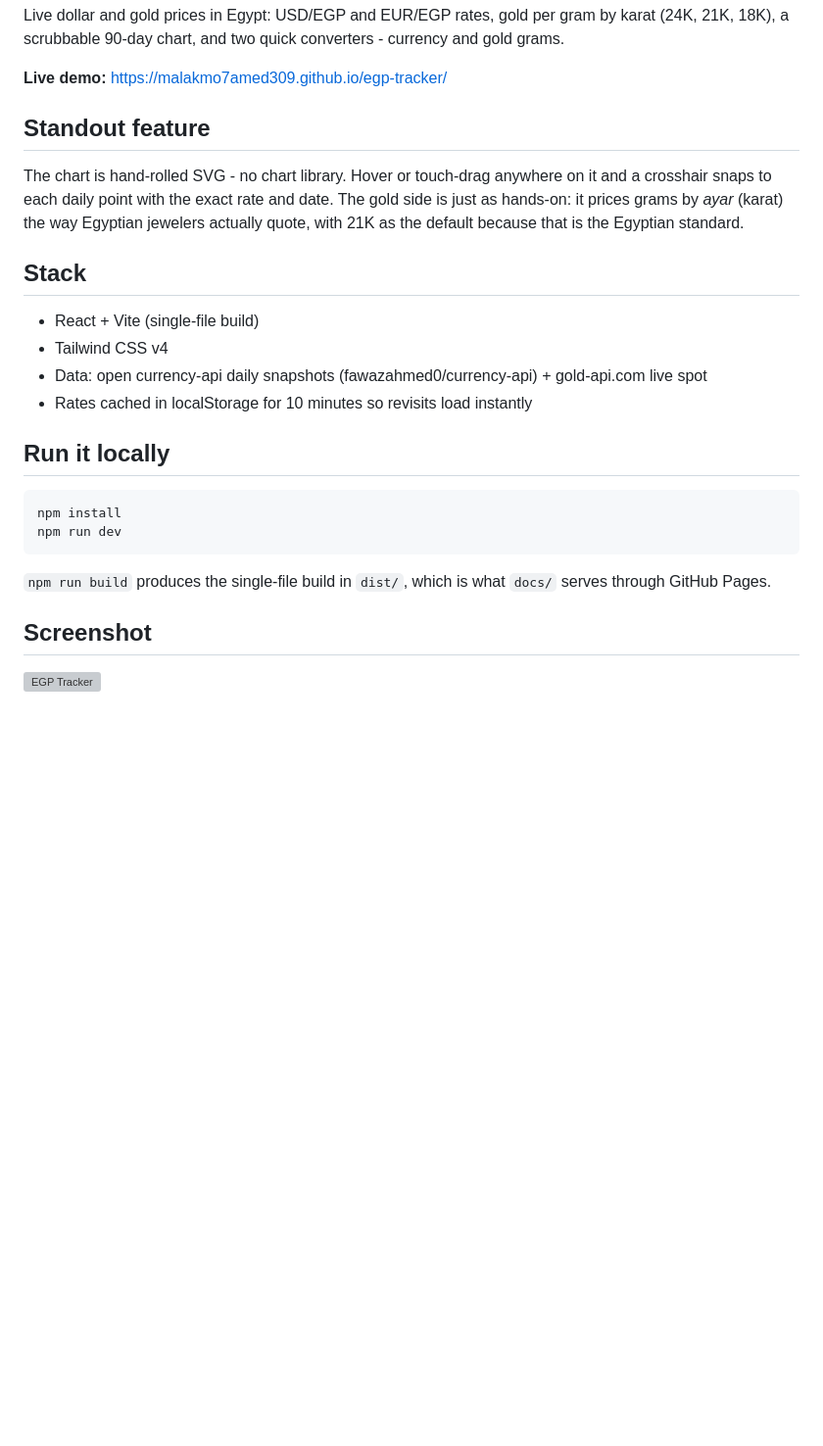
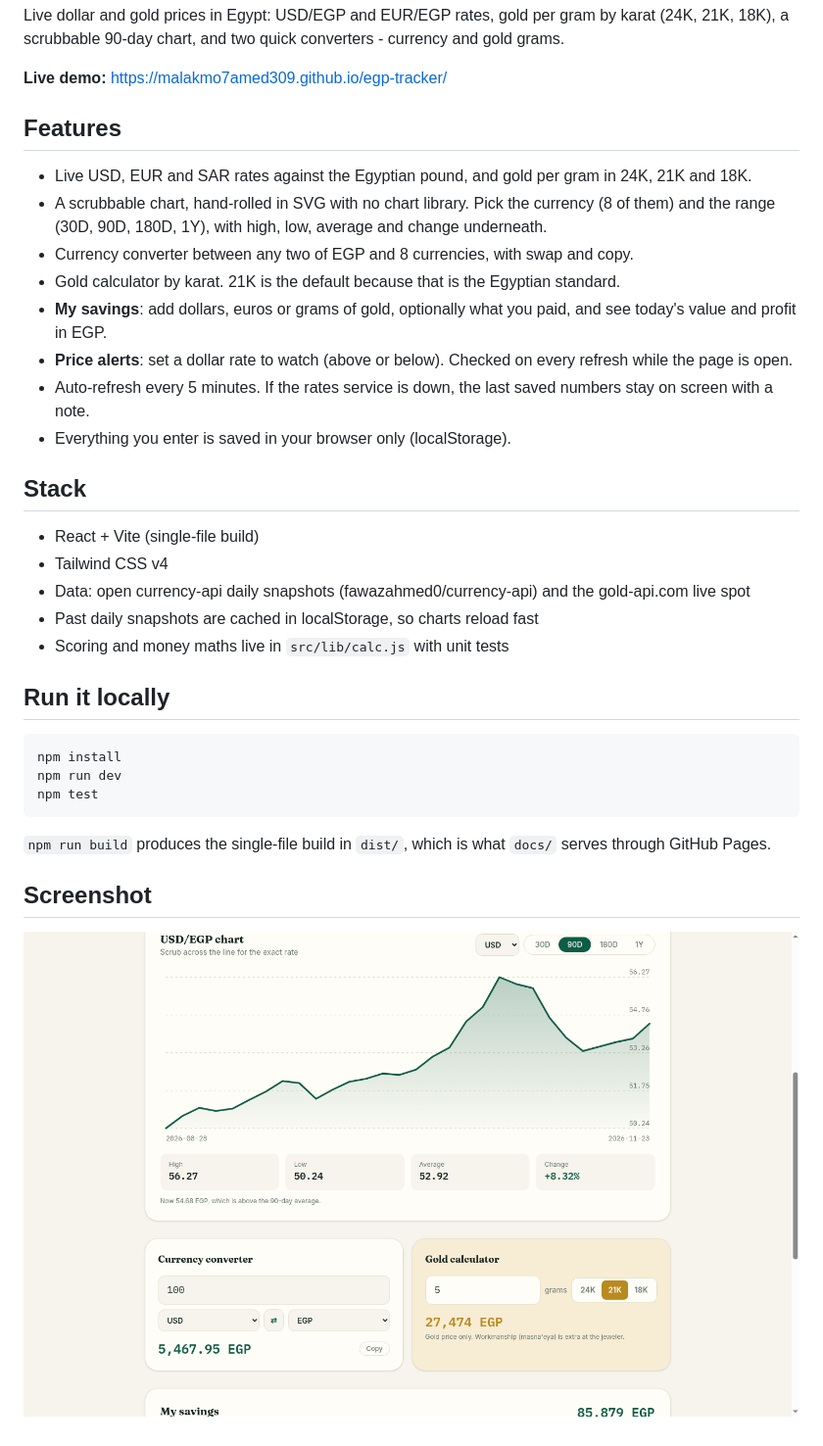
Before and after one commit to malakmo7amed309/egp-tracker, a Markdown page: README.md, the part around the change. Shown at 98% size. GitHub-like rendering; pictures changed too: docs/screenshot.png; blank space fills up the shorter version; grey boxes are pictures that could not be loaded.

Commit message:
EGP Tracker 1.1: multi-currency chart, any-pair converter, savings, alerts, tests

````diff
--- a/README.md
+++ b/README.md
@@ -4,26 +4,35 @@ Live dollar and gold prices in Egypt: USD/EGP and EUR/EGP rates, gold per gram b
 
 **Live demo:** https://malakmo7amed309.github.io/egp-tracker/
 
-## Standout feature
+## Features
 
-The chart is hand-rolled SVG - no chart library. Hover or touch-drag anywhere on it and a crosshair snaps to each daily point with the exact rate and date. The gold side is just as hands-on: it prices grams by *ayar* (karat) the way Egyptian jewelers actually quote, with 21K as the default because that is the Egyptian standard.
+- Live USD, EUR and SAR rates against the Egyptian pound, and gold per gram in 24K, 21K and 18K.
+- A scrubbable chart, hand-rolled in SVG with no chart library. Pick the currency (8 of them) and the range (30D, 90D, 180D, 1Y), with high, low, average and change underneath.
+- Currency converter between any two of EGP and 8 currencies, with swap and copy.
+- Gold calculator by karat. 21K is the default because that is the Egyptian standard.
+- **My savings**: add dollars, euros or grams of gold, optionally what you paid, and see today's value and profit in EGP.
+- **Price alerts**: set a dollar rate to watch (above or below). Checked on every refresh while the page is open.
+- Auto-refresh every 5 minutes. If the rates service is down, the last saved numbers stay on screen with a note.
+- Everything you enter is saved in your browser only (localStorage).
 
 ## Stack
 
 - React + Vite (single-file build)
 - Tailwind CSS v4
-- Data: open currency-api daily snapshots (fawazahmed0/currency-api) + gold-api.com live spot
-- Rates cached in localStorage for 10 minutes so revisits load instantly
+- Data: open currency-api daily snapshots (fawazahmed0/currency-api) and the gold-api.com live spot
+- Past daily snapshots are cached in localStorage, so charts reload fast
+- Scoring and money maths live in `src/lib/calc.js` with unit tests
 
 ## Run it locally
 
 ```bash
 npm install
 npm run dev
+npm test
 ```
 
 `npm run build` produces the single-file build in `dist/`, which is what `docs/` serves through GitHub Pages.
 
 ## Screenshot
 
-![EGP Tracker](docs/showcase.gif)
+![EGP Tracker](docs/screenshot.png)
````
Also changed, not shown: 11 other files.
